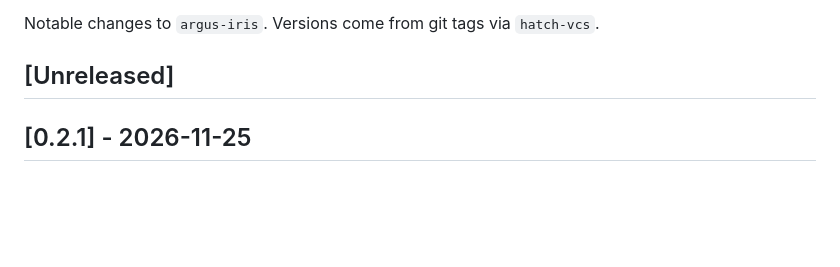
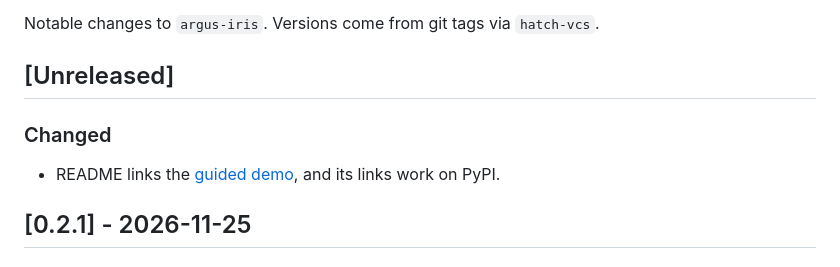
Before and after one commit to smk762/argus-iris, a Markdown page: CHANGELOG.md, the part around the change. GitHub-like rendering; blank space fills up the shorter version.

```diff
--- a/CHANGELOG.md
+++ b/CHANGELOG.md
@@ -3,6 +3,10 @@
 Notable changes to `argus-iris`. Versions come from git tags via `hatch-vcs`.
 
 ## [Unreleased]
+
+### Changed
+
+- README links the [guided demo](https://iris.dragonhound.dev), and its links work on PyPI.
 
 ## [0.2.1] - 2026-11-25
 
```
Also changed, not shown: README.md (+10 -5 lines), docs/demo.png (added), 1 other file.
